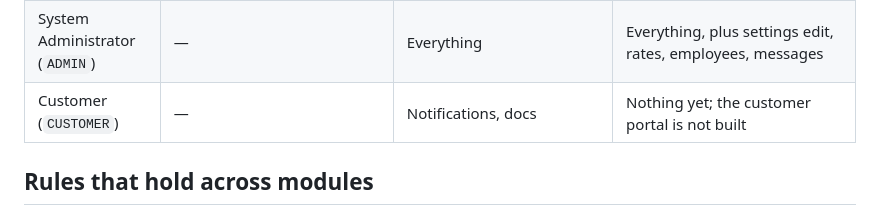
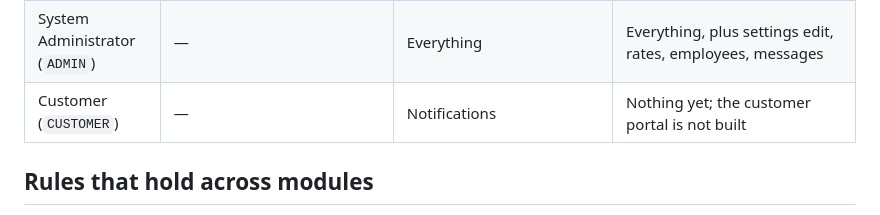
Before and after one commit to Enkoy-Technology/elevator-erp, a Markdown page: docs/planning/ROLE-ACCESS-MATRIX.md, the part around the change. Drawn GitHub-style.

Commit message:
docs: customer row no longer lists the docs
Co-Authored-By: Claude Fable 5.1 <noreply@anthropic.com>
Claude-Session: https://claude.ai/code/session_01SYnhRhfbE9fE9BKgJoK3T7

```diff
--- a/docs/planning/ROLE-ACCESS-MATRIX.md
+++ b/docs/planning/ROLE-ACCESS-MATRIX.md
@@ -31,7 +31,7 @@ for every role; the login screen lists them.
 | Store Keeper | Inventory management, material issuance, stock monitoring, purchase requests, warehouse control | Dashboard, Assets | The asset register. Inventory, issuance and purchase requests are not built |
 | Secretary | Document preparation, correspondence, filing, meeting coordination, reception | Dashboard, Customers, Projects (read), Quotations (read), Contracts (read), Maintenance (breakdowns), Notifications (post) | Register customers; open breakdown calls; read and print quotations, proformas and contracts; post notifications |
 | System Administrator (`ADMIN`) | — | Everything | Everything, plus settings edit, rates, employees, messages |
-| Customer (`CUSTOMER`) | — | Notifications, docs | Nothing yet; the customer portal is not built |
+| Customer (`CUSTOMER`) | — | Notifications | Nothing yet; the customer portal is not built |
 
 ## Rules that hold across modules
 
```
